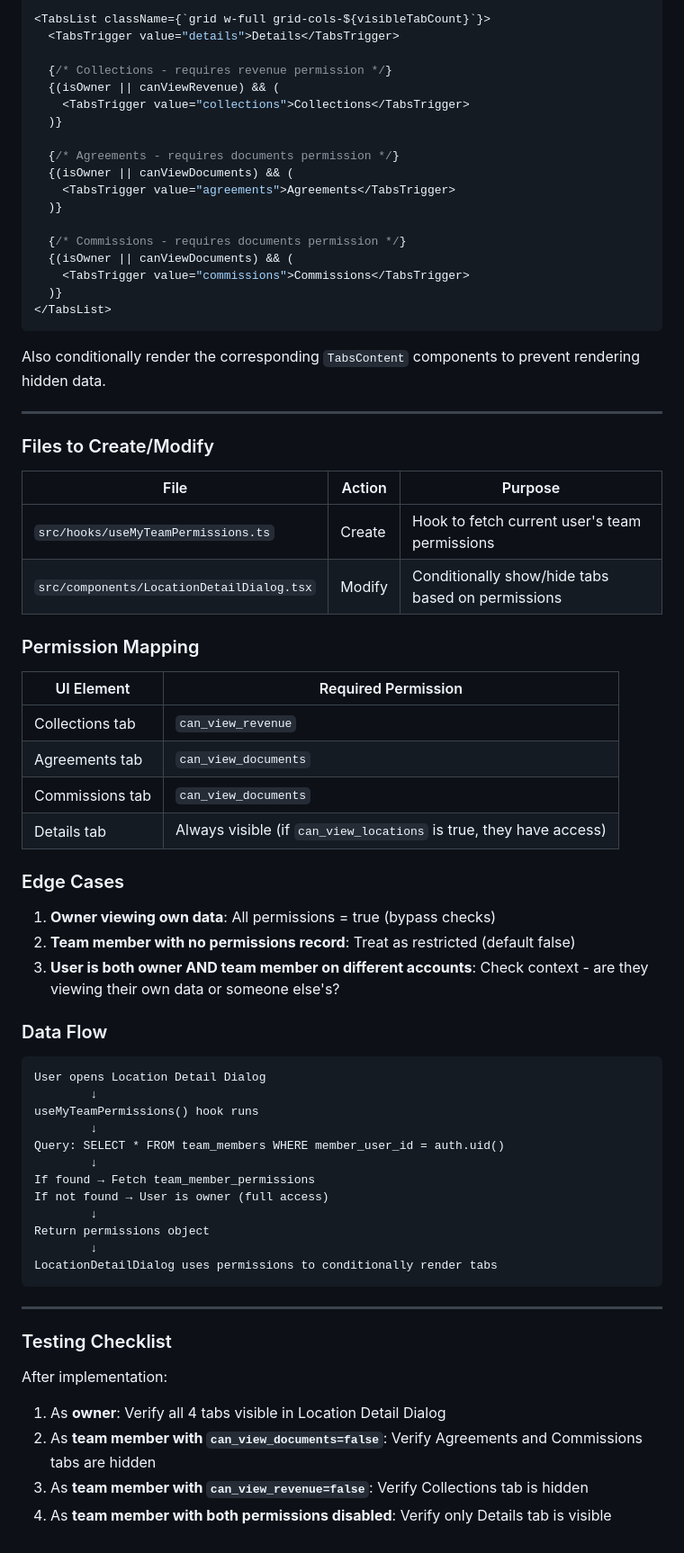
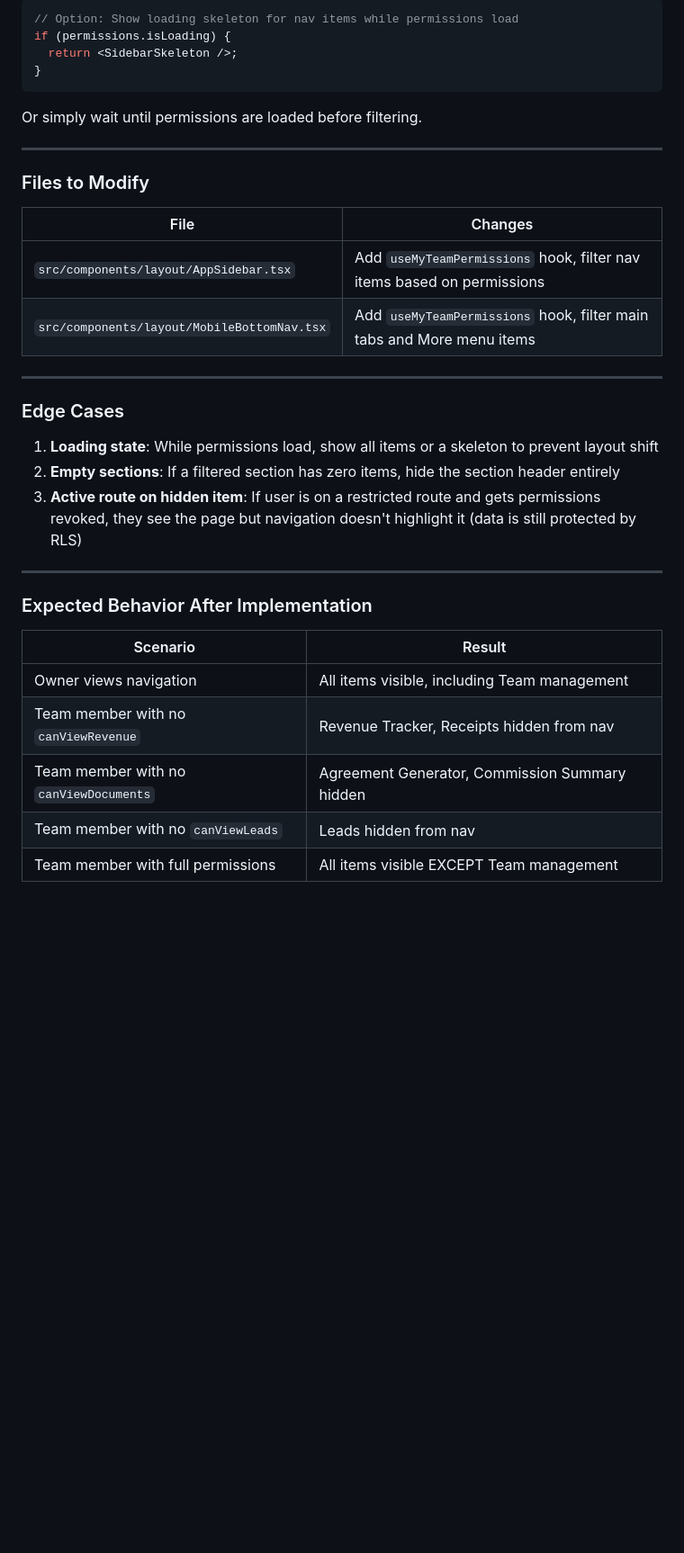
Before and after one commit to cborden22/clawops-command-center, a Markdown page: .lovable/plan.md, the part around one of its changes. Shown at 90% size. Drawn GitHub-style; blank space fills up the shorter version.

````diff
--- a/.lovable/plan.md
+++ b/.lovable/plan.md
@@ -91,73 +131,38 @@ const visibleTabCount = 1 +
 
-<TabsList className={`grid w-full grid-cols-${visibleTabCount}`}>
-  <TabsTrigger value="details">Details</TabsTrigger>
-
-  {/* Collections - requires revenue permission */}
-  {(isOwner || canViewRevenue) && (
-    <TabsTrigger value="collections">Collections</TabsTrigger>
-  )}
-
-  {/* Agreements - requires documents permission */}
-  {(isOwner || canViewDocuments) && (
-    <TabsTrigger value="agreements">Agreements</TabsTrigger>
-  )}
-
-  {/* Commissions - requires documents permission */}
-  {(isOwner || canViewDocuments) && (
-    <TabsTrigger value="commissions">Commissions</TabsTrigger>
-  )}
-</TabsList>
+```typescript
+// Option: Show loading skeleton for nav items while permissions load
+if (permissions.isLoading) {
+  return <SidebarSkeleton />;
+}
 ```
 
-Also conditionally render the corresponding `TabsContent` components to prevent rendering hidden data.
+Or simply wait until permissions are loaded before filtering.
 
 ---
 
-### Files to Create/Modify
+### Files to Modify
 
-| File | Action | Purpose |
-|------|--------|---------|
-| `src/hooks/useMyTeamPermissions.ts` | Create | Hook to fetch current user's team permissions |
-| `src/components/LocationDetailDialog.tsx` | Modify | Conditionally show/hide tabs based on permissions |
+| File | Changes |
+|------|---------|
+| `src/components/layout/AppSidebar.tsx` | Add `useMyTeamPermissions` hook, filter nav items based on permissions |
+| `src/components/layout/MobileBottomNav.tsx` | Add `useMyTeamPermissions` hook, filter main tabs and More menu items |
 
-### Permission Mapping
-
-| UI Element | Required Permission |
-|------------|---------------------|
-| Collections tab | `can_view_revenue` |
-| Agreements tab | `can_view_documents` |
-| Commissions tab | `can_view_documents` |
-| Details tab | Always visible (if `can_view_locations` is true, they have access) |
+---
 
 ### Edge Cases
 
-1. **Owner viewing own data**: All permissions = true (bypass checks)
-2. **Team member with no permissions record**: Treat as restricted (default false)
-3. **User is both owner AND team member on different accounts**: Check context - are they viewing their own data or someone else's?
-
-### Data Flow
-
-```
-User opens Location Detail Dialog
-        ↓
-useMyTeamPermissions() hook runs
-        ↓
-Query: SELECT * FROM team_members WHERE member_user_id = auth.uid()
-        ↓
-If found → Fetch team_member_permissions
-If not found → User is owner (full access)
-        ↓
-Return permissions object
-        ↓
-LocationDetailDialog uses permissions to conditionally render tabs
-```
+1. **Loading state**: While permissions load, show all items or a skeleton to prevent layout shift
+2. **Empty sections**: If a filtered section has zero items, hide the section header entirely
+3. **Active route on hidden item**: If user is on a restricted route and gets permissions revoked, they see the page but navigation doesn't highlight it (data is still protected by RLS)
 
 ---
 
-### Testing Checklist
+### Expected Behavior After Implementation
 
-After implementation:
-1. As **owner**: Verify all 4 tabs visible in Location Detail Dialog
-2. As **team member with `can_view_documents=false`**: Verify Agreements and Commissions tabs are hidden
-3. As **team member with `can_view_revenue=false`**: Verify Collections tab is hidden
-4. As **team member with both permissions disabled**: Verify only Details tab is visible
+| Scenario | Result |
+|----------|--------|
+| Owner views navigation | All items visible, including Team management |
+| Team member with no `canViewRevenue` | Revenue Tracker, Receipts hidden from nav |
+| Team member with no `canViewDocuments` | Agreement Generator, Commission Summary hidden |
+| Team member with no `canViewLeads` | Leads hidden from nav |
+| Team member with full permissions | All items visible EXCEPT Team management |
````
Also changed, not shown: other parts of .lovable/plan.md (+102 -62 lines).
